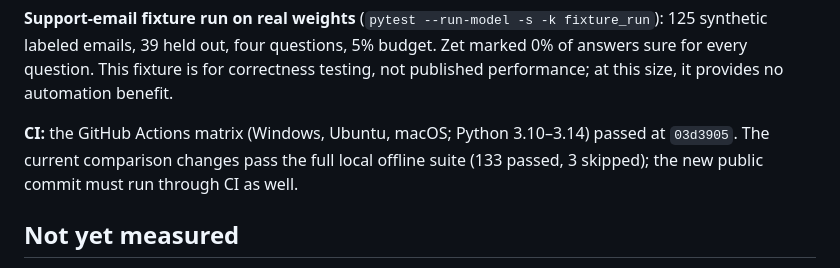
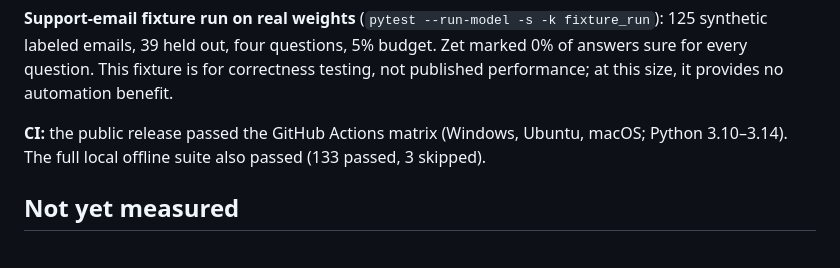
Before and after one commit to Yoosseph/Zet, a Markdown page: docs/summary-0.1.md, the part around the change. GitHub-like rendering.

Commit message:
Clarify public release verification and email fixture limits

```diff
--- a/docs/summary-0.1.md
+++ b/docs/summary-0.1.md
@@ -75,9 +75,8 @@ synthetic labeled emails, 39 held out, four questions, 5% budget. Zet marked 0%
 for every question. This fixture is for correctness testing, not published performance; at this
 size, it provides no automation benefit.
 
-**CI:** the GitHub Actions matrix (Windows, Ubuntu, macOS; Python 3.10–3.14) passed at
-`03d3905`. The current comparison changes pass the full local offline suite (133 passed,
-3 skipped); the new public commit must run through CI as well.
+**CI:** the public release passed the GitHub Actions matrix (Windows, Ubuntu, macOS;
+Python 3.10–3.14). The full local offline suite also passed (133 passed, 3 skipped).
 
 ## Not yet measured
 
```
Also changed, not shown: README.md (+2 -2 lines).
